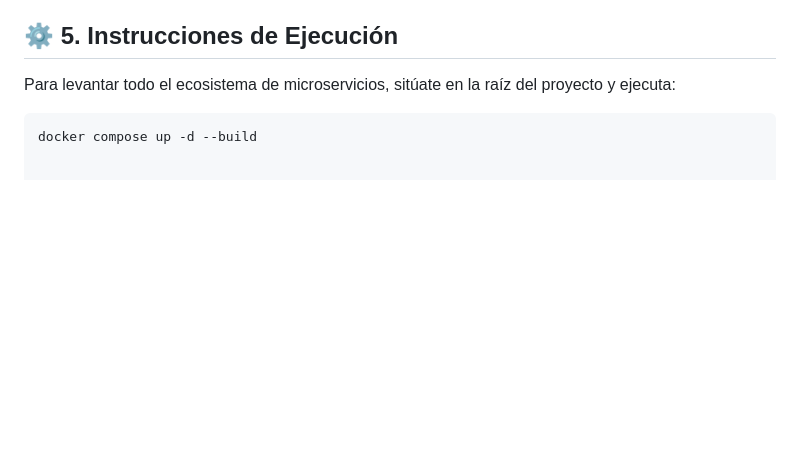
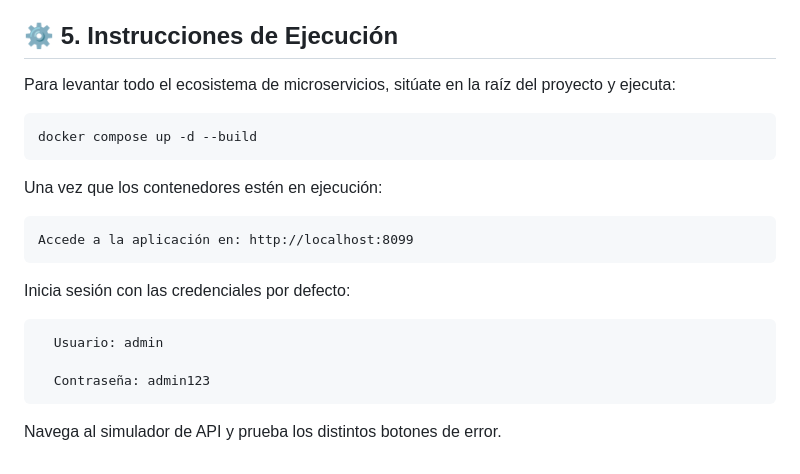
Before and after one commit to rrf1003/basico-sistemas-distribuidos, a Markdown page: README.md, the part around the change. GitHub-like rendering; blank space fills up the shorter version.

Commit message:
Update README with application access details
Added instructions for accessing the application and default login credentials.

````diff
--- a/README.md
+++ b/README.md
@@ -39,3 +39,15 @@ Para levantar todo el ecosistema de microservicios, sitúate en la raíz del pro
 
 ```bash
 docker compose up -d --build
+```
+Una vez que los contenedores estén en ejecución:
+
+    Accede a la aplicación en: http://localhost:8099
+
+Inicia sesión con las credenciales por defecto:
+
+      Usuario: admin
+
+      Contraseña: admin123
+
+Navega al simulador de API y prueba los distintos botones de error.
````
